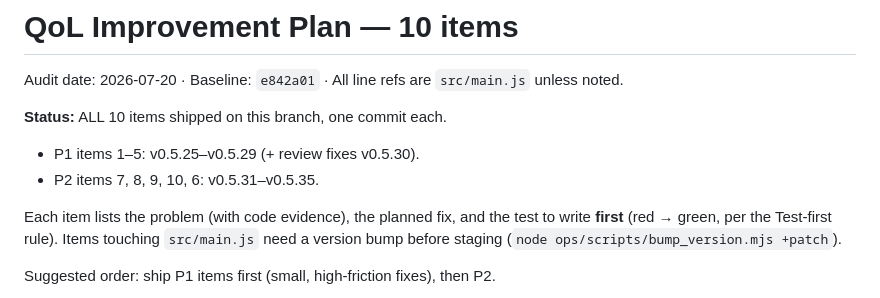
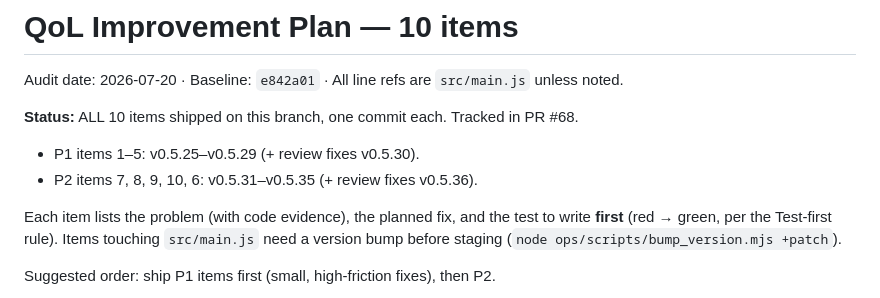
Before and after one commit to llucky248-eng/charter-road, a Markdown page: ops/QOL_PLAN.md, the part around the change. GitHub-like rendering.

Commit message:
QOL plan: note PR #68 tracking
Co-Authored-By: Claude Fable 5 <noreply@anthropic.com>
Claude-Session: https://claude.ai/code/session_015GmY61uFxGXa6gEXQ1bXNY

```diff
--- a/ops/QOL_PLAN.md
+++ b/ops/QOL_PLAN.md
@@ -2,9 +2,9 @@
 
 Audit date: 2026-07-20 · Baseline: `e842a01` · All line refs are `src/main.js` unless noted.
 
-**Status:** ALL 10 items shipped on this branch, one commit each.
+**Status:** ALL 10 items shipped on this branch, one commit each. Tracked in PR #68.
 - P1 items 1–5: v0.5.25–v0.5.29 (+ review fixes v0.5.30).
-- P2 items 7, 8, 9, 10, 6: v0.5.31–v0.5.35.
+- P2 items 7, 8, 9, 10, 6: v0.5.31–v0.5.35 (+ review fixes v0.5.36).
 
 Each item lists the problem (with code evidence), the planned fix, and the test to
 write **first** (red → green, per the Test-first rule). Items touching `src/main.js`
```
